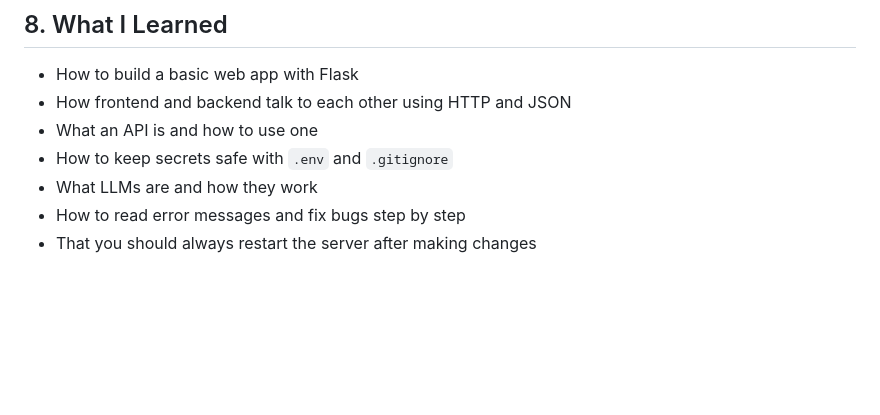
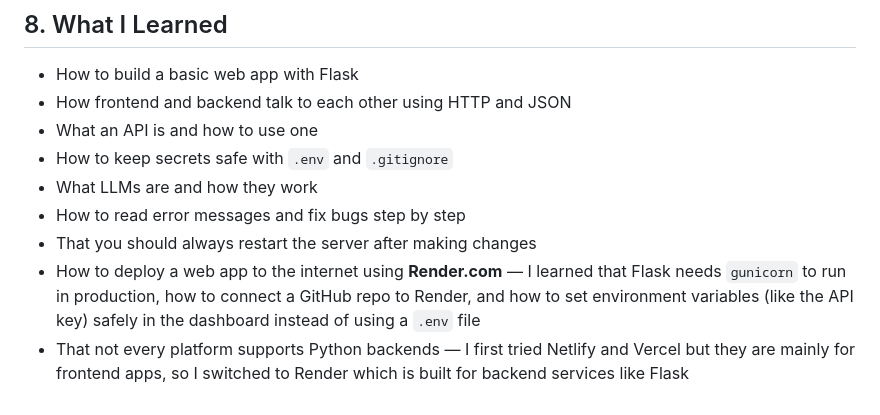
Before and after one commit to l1azyblog/lazyduck, a Markdown page: documentation.md, the part around the change. Drawn GitHub-style; blank space fills up the shorter version.

```diff
--- a/documentation.md
+++ b/documentation.md
@@ -156,3 +156,5 @@ Fix: Added an edit feature — each sent message has an edit button. The user ca
 - What LLMs are and how they work
 - How to read error messages and fix bugs step by step
 - That you should always restart the server after making changes
+- How to deploy a web app to the internet using **Render.com** — I learned that Flask needs `gunicorn` to run in production, how to connect a GitHub repo to Render, and how to set environment variables (like the API key) safely in the dashboard instead of using a `.env` file
+- That not every platform supports Python backends — I first tried Netlify and Vercel but they are mainly for frontend apps, so I switched to Render which is built for backend services like Flask
```
